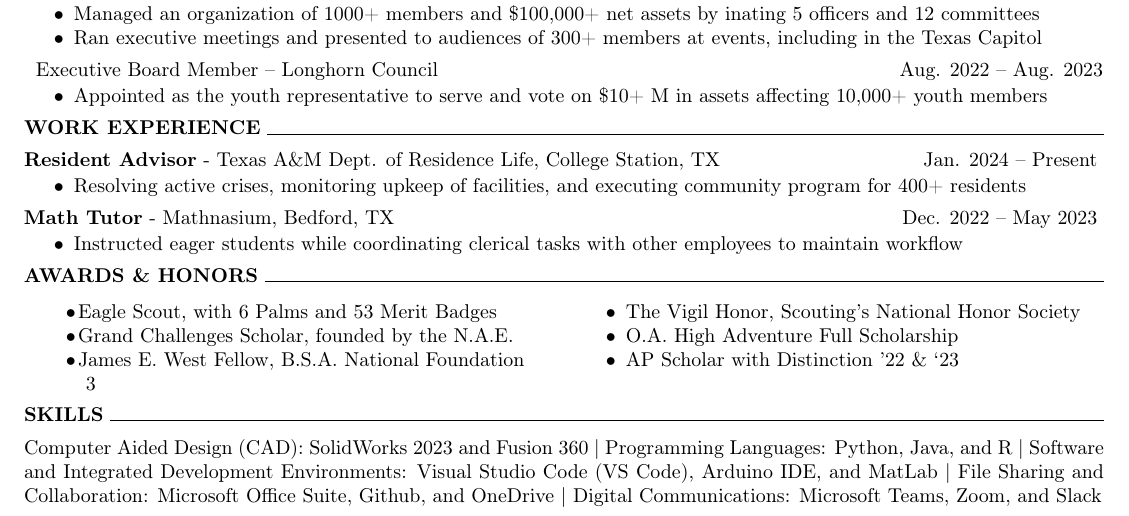
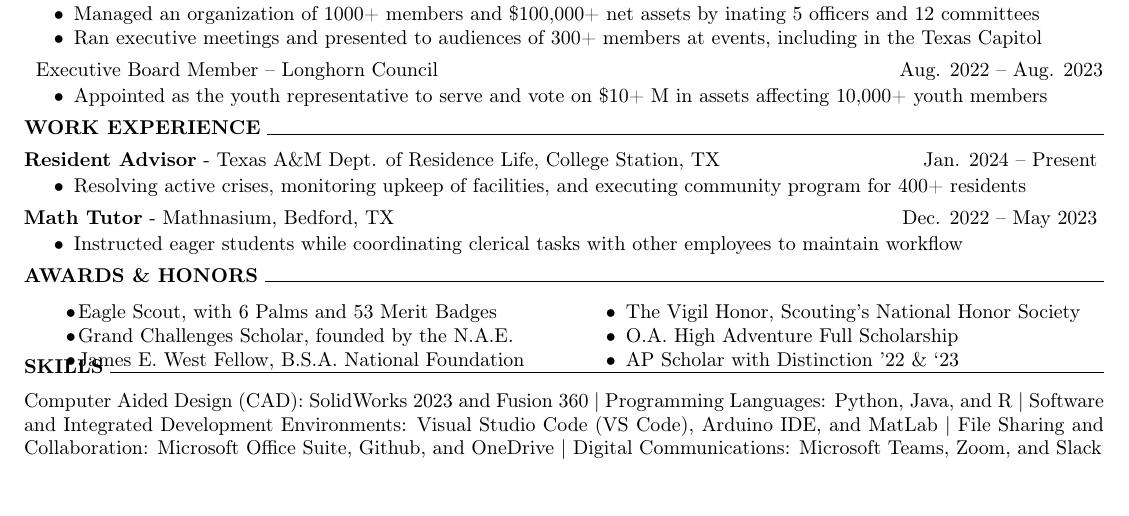
Before and after one commit to en-i-g/Resume, a LaTeX CV (resume.tex): part of the page, cut so that both start at the same text. Compiled offline with pdfLaTeX.

Commit message:
indenting

```diff
--- a/resume.tex
+++ b/resume.tex
@@ -225,9 +225,7 @@
             \item \hspace{-0.1in} Eagle Scout, with 6 Palms and 53 Merit Badges
             \item \hspace{-0.1in} Grand Challenges Scholar, founded by the N.A.E.
             \item \hspace{-0.1in} James E. West Fellow, B.S.A. National Foundation
-  \vspace{
-
-  3}
+            \vspace{-\baselineskip}
         \end{itemize}
         &
         \begin{itemize}[noitemsep]
```
Also changed, not shown: resume.tex (1 more changed lines). Lines whose indentation alone changed are shown as unchanged.
